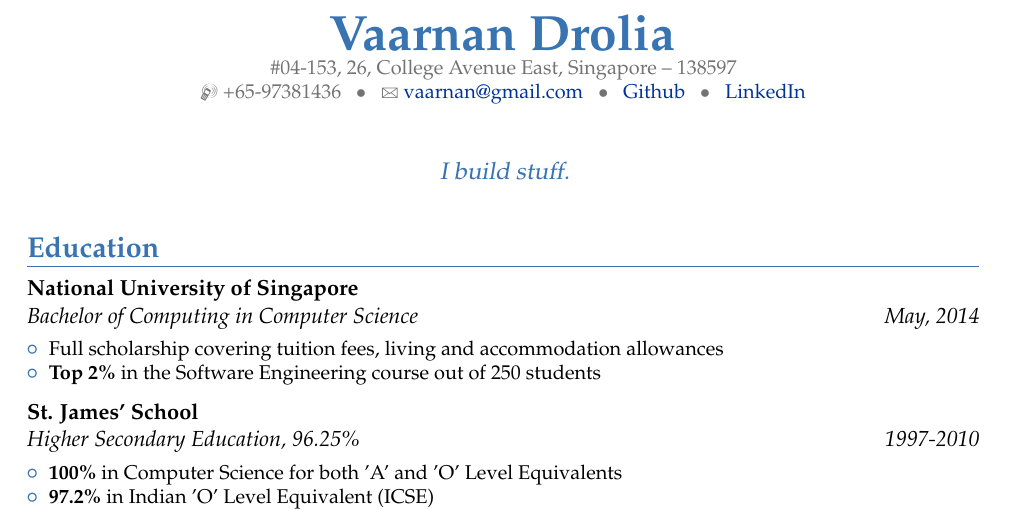
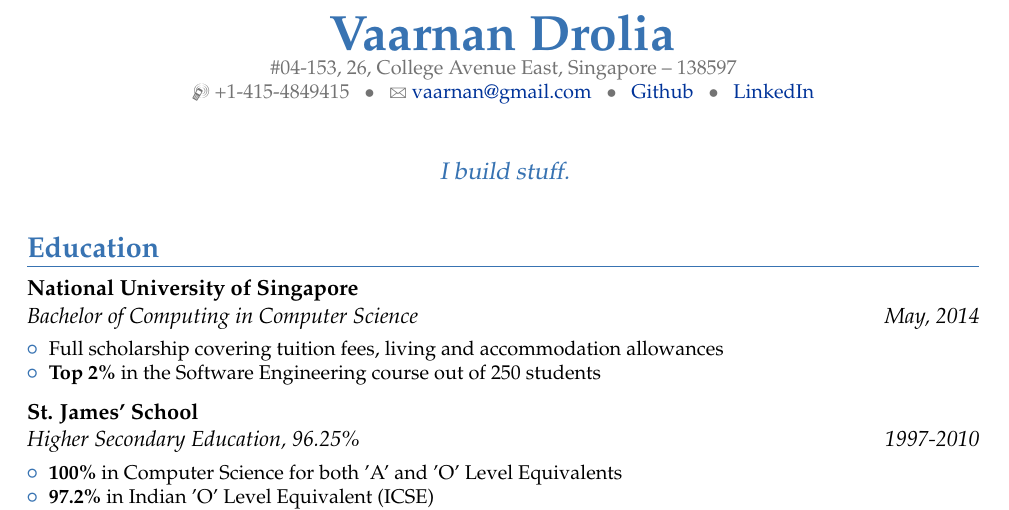
Before and after one commit to vellvisher/resume, a LaTeX CV (Resume.tex): part of page 1 of 2, cut so that both start at the same text. The pictures show the PDF file Resume.pdf that the author committed with the source.

Commit message:
Changed mobile number to GVoice and updated LinkedIn link

```diff
--- a/Resume.tex
+++ b/Resume.tex
@@ -11,12 +11,12 @@
 \firstname{Vaarnan}
 \familyname{Drolia}
 \address{\#04-153, 26, College Avenue East, Singapore}{138597}
-\mobile{+65-97381436}
+\mobile{+1-415-4849415}
 %\phone{(415) 4849-415}
 \email{vaarnan@gmail.com}
 %\homepage{http://shiftv.blogspot.com/}
 \extrainfo{\href{http://github.com/vellvisher}{Github}}
-\extrainfotwo{\href{http://linkedin.com/in/vdrolia}{LinkedIn}}
+\extrainfotwo{\href{http://linkedin.com/in/vaarnan}{LinkedIn}}
 \quote{I build stuff.}
 \nopagenumbers{}
 
```
Also changed, not shown: Resume.txt (+2 -1 lines), Resume.pdf.
